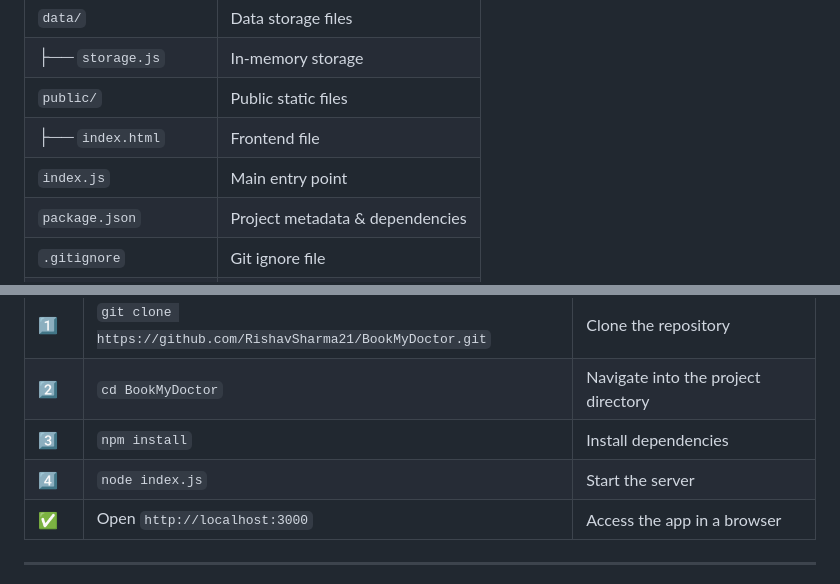
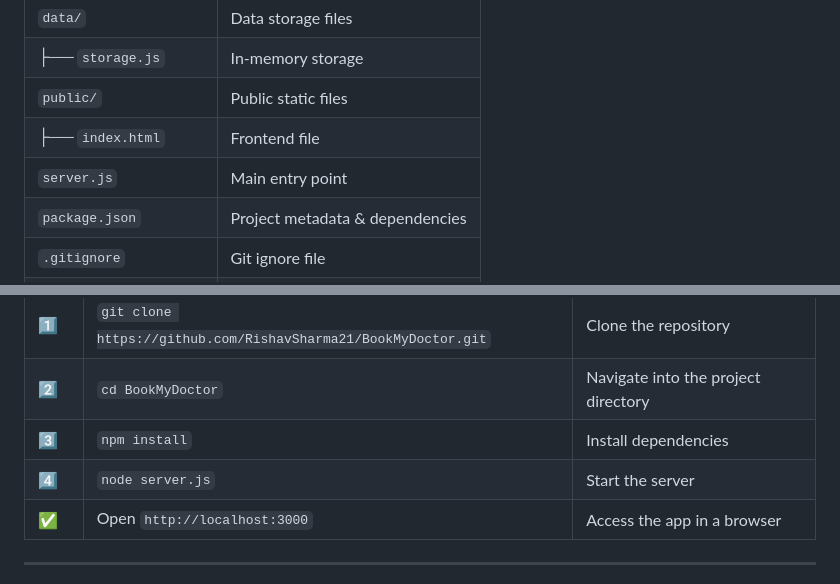
Before and after one commit to RishavSharma21/BookMyDoctor, a Markdown page: README.md, 2 parts joined by grey strips. Rendered like a GitHub page.

```diff
--- a/README.md
+++ b/README.md
@@ -34,7 +34,7 @@ BookMyDoctor is an **online doctor appointment booking system** that provides a
 | ├── `storage.js`  | In-memory storage |
 | `public/`         | Public static files |
 | ├── `index.html`  | Frontend file |
-| `index.js`        | Main entry point |
+| `server.js`        | Main entry point |
 | `package.json`    | Project metadata & dependencies |
 | `.gitignore`      | Git ignore file |
 | `README.md`       | Documentation |
@@ -47,7 +47,7 @@ BookMyDoctor is an **online doctor appointment booking system** that provides a
 | 1️⃣    | `git clone https://github.com/RishavSharma21/BookMyDoctor.git` | Clone the repository              |
 | 2️⃣    | `cd BookMyDoctor`                                   | Navigate into the project directory |
 | 3️⃣    | `npm install`                                      | Install dependencies               |
-| 4️⃣    | `node index.js`                                    | Start the server                   |
+| 4️⃣    | `node server.js`                                    | Start the server                   |
 | ✅    | Open `http://localhost:3000`                        | Access the app in a browser        |
 
 ---
```
Also changed, not shown: other parts of README.md (+1 -1 lines).
